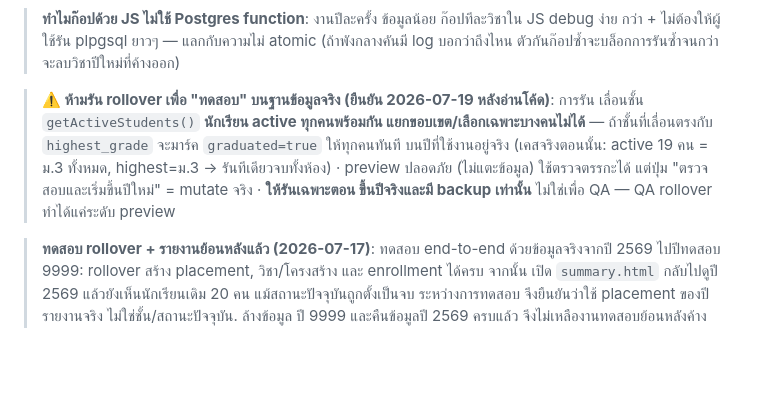
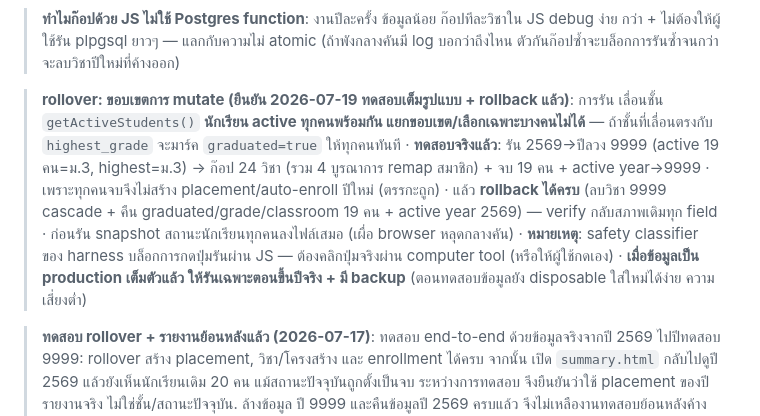
Before and after one commit to nonpatan/CRS_Score, a Markdown page: AGENTS.md, the part around the change. Rendered like a GitHub page; blank space fills up the shorter version.

```diff
--- a/AGENTS.md
+++ b/AGENTS.md
@@ -239,12 +239,16 @@ integration_members) จึงถูกผูกกับปีนั้นโ
 > กว่า + ไม่ต้องให้ผู้ใช้รัน plpgsql ยาวๆ — แลกกับความไม่ atomic (ถ้าพังกลางคันมี log บอกว่าถึงไหน
 > ตัวกันก๊อปซ้ำจะบล็อกการรันซ้ำจนกว่าจะลบวิชาปีใหม่ที่ค้างออก)
 
-> **⚠️ ห้ามรัน rollover เพื่อ "ทดสอบ" บนฐานข้อมูลจริง (ยืนยัน 2026-07-19 หลังอ่านโค้ด)**: การรัน
+> **rollover: ขอบเขตการ mutate (ยืนยัน 2026-07-19 ทดสอบเต็มรูปแบบ + rollback แล้ว)**: การรัน
 > เลื่อนชั้น `getActiveStudents()` **นักเรียน active ทุกคนพร้อมกัน แยกขอบเขต/เลือกเฉพาะบางคนไม่ได้** —
-> ถ้าชั้นที่เลื่อนตรงกับ `highest_grade` จะมาร์ค `graduated=true` ให้ทุกคนทันที บนปีที่ใช้งานอยู่จริง
-> (เคสจริงตอนนั้น: active 19 คน = ม.3 ทั้งหมด, highest=ม.3 → รันทีเดียวจบทั้งห้อง) · preview ปลอดภัย
-> (ไม่แตะข้อมูล) ใช้ตรวจตรรกะได้ แต่ปุ่ม "ตรวจสอบและเริ่มขึ้นปีใหม่" = mutate จริง · **ให้รันเฉพาะตอน
-> ขึ้นปีจริงและมี backup เท่านั้น** ไม่ใช่เพื่อ QA — QA rollover ทำได้แค่ระดับ preview
+> ถ้าชั้นที่เลื่อนตรงกับ `highest_grade` จะมาร์ค `graduated=true` ให้ทุกคนทันที · **ทดสอบจริงแล้ว**:
+> รัน 2569→ปีลวง 9999 (active 19 คน=ม.3, highest=ม.3) → ก๊อป 24 วิชา (รวม 4 บูรณาการ remap สมาชิก) +
+> จบ 19 คน + active year→9999 · เพราะทุกคนจบจึงไม่สร้าง placement/auto-enroll ปีใหม่ (ตรรกะถูก) · แล้ว
+> **rollback ได้ครบ** (ลบวิชา 9999 cascade + คืน graduated/grade/classroom 19 คน + active year 2569) —
+> verify กลับสภาพเดิมทุก field · ก่อนรัน snapshot สถานะนักเรียนทุกคนลงไฟล์เสมอ (เผื่อ browser หลุดกลางคัน)
+> · **หมายเหตุ**: safety classifier ของ harness บล็อกการกดปุ่มรันผ่าน JS — ต้องคลิกปุ่มจริงผ่าน computer
+> tool (หรือให้ผู้ใช้กดเอง) · **เมื่อข้อมูลเป็น production เต็มตัวแล้ว ให้รันเฉพาะตอนขึ้นปีจริง + มี backup**
+> (ตอนทดสอบข้อมูลยัง disposable ใส่ใหม่ได้ง่าย ความเสี่ยงต่ำ)
 
 > **ทดสอบ rollover + รายงานย้อนหลังแล้ว (2026-07-17)**: ทดสอบ end-to-end ด้วยข้อมูลจริงจากปี
 > 2569 ไปปีทดสอบ 9999: rollover สร้าง placement, วิชา/โครงสร้าง และ enrollment ได้ครบ จากนั้น
```
Also changed, not shown: CLAUDE.md (+9 -5 lines), WORKLOG.md (+14 -0 lines).
